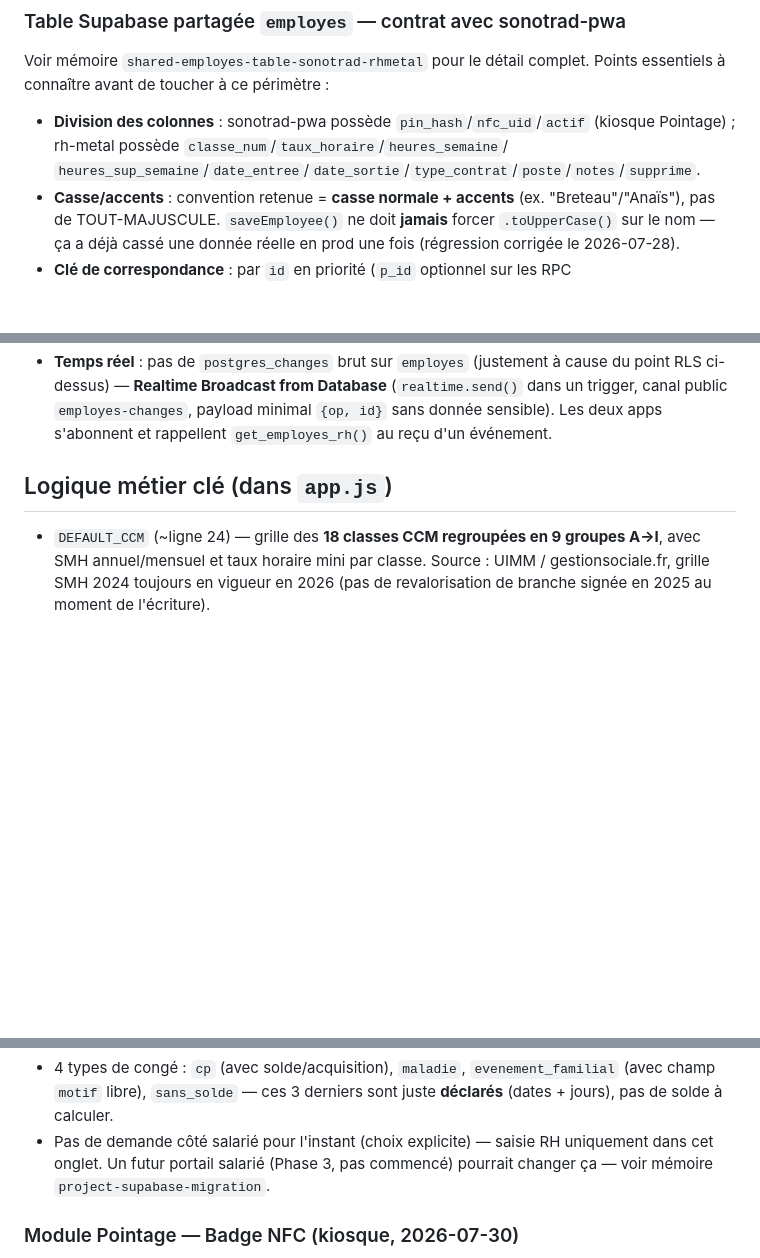
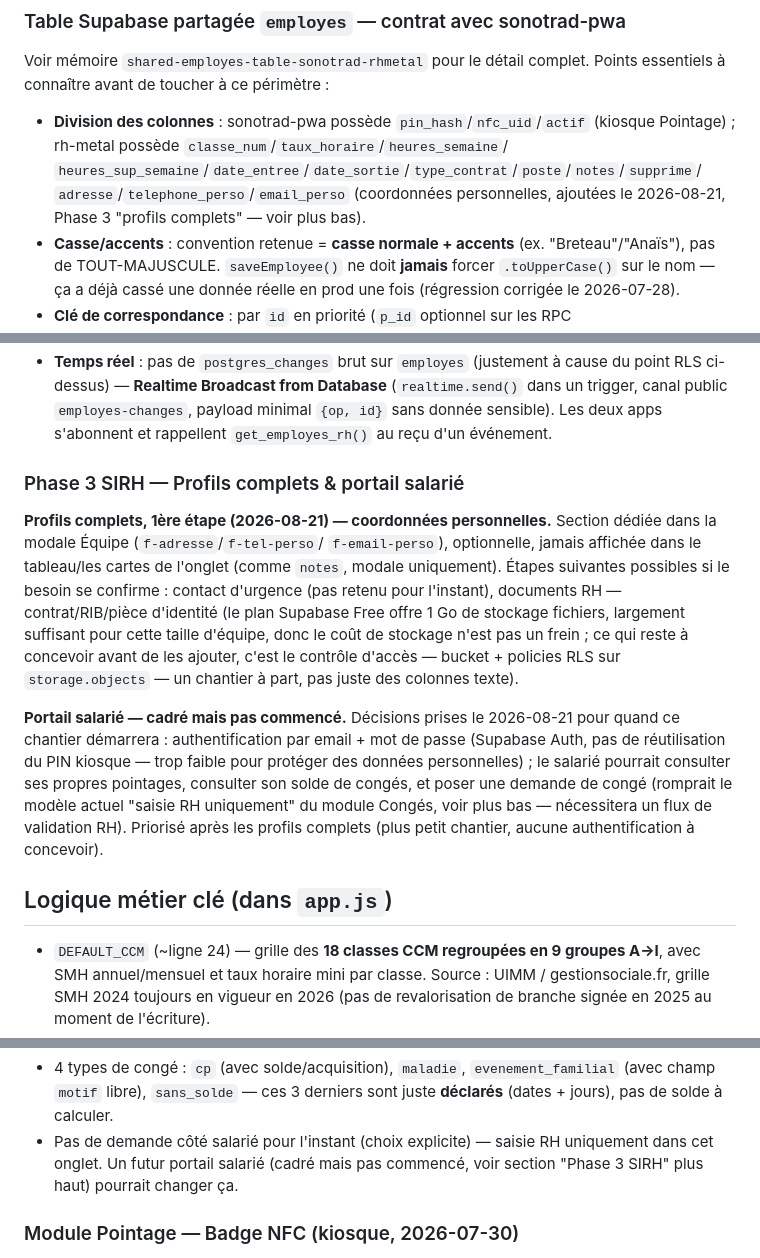
Before and after one commit to hugmsg/rh-metal, a Markdown page: CLAUDE.md, 3 parts joined by grey strips. Rendered like a GitHub page; blank space fills up the shorter version.

Commit message:
docs: documente Phase 3 SIRH (profils complets + portail salarié cadré)
Nouvelle section CLAUDE.md détaillant l'étape "coordonnées personnelles"
livrée aujourd'hui, les pistes suivantes envisagées pour profils complets
(contact d'urgence, documents RH avec le point stockage/RLS déjà éclairci),
et le cadrage du portail salarié pour plus tard (auth Supabase, périmètre
consultation + demande de congé) décidé avec Hugo mais pas encore construit.

```diff
--- a/CLAUDE.md
+++ b/CLAUDE.md
@@ -77,7 +77,9 @@ Points essentiels à connaître avant de toucher à ce périmètre :
 
 - **Division des colonnes** : sonotrad-pwa possède `pin_hash`/`nfc_uid`/`actif`
   (kiosque Pointage) ; rh-metal possède `classe_num`/`taux_horaire`/`heures_semaine`/
-  `heures_sup_semaine`/`date_entree`/`date_sortie`/`type_contrat`/`poste`/`notes`/`supprime`.
+  `heures_sup_semaine`/`date_entree`/`date_sortie`/`type_contrat`/`poste`/`notes`/`supprime`/
+  `adresse`/`telephone_perso`/`email_perso` (coordonnées personnelles, ajoutées le
+  2026-08-21, Phase 3 "profils complets" — voir plus bas).
 - **Casse/accents** : convention retenue = **casse normale + accents** (ex.
   "Breteau"/"Anaïs"), pas de TOUT-MAJUSCULE. `saveEmployee()` ne doit **jamais**
   forcer `.toUpperCase()` sur le nom — ça a déjà cassé une donnée réelle en
@@ -102,6 +104,29 @@ Points essentiels à connaître avant de toucher à ce périmètre :
   (`realtime.send()` dans un trigger, canal public `employes-changes`,
   payload minimal `{op, id}` sans donnée sensible). Les deux apps s'abonnent
   et rappellent `get_employes_rh()` au reçu d'un événement.
+
+### Phase 3 SIRH — Profils complets & portail salarié
+
+**Profils complets, 1ère étape (2026-08-21) — coordonnées personnelles.**
+Section dédiée dans la modale Équipe (`f-adresse`/`f-tel-perso`/
+`f-email-perso`), optionnelle, jamais affichée dans le tableau/les cartes
+de l'onglet (comme `notes`, modale uniquement). Étapes suivantes possibles
+si le besoin se confirme : contact d'urgence (pas retenu pour l'instant),
+documents RH — contrat/RIB/pièce d'identité (le plan Supabase Free offre
+1 Go de stockage fichiers, largement suffisant pour cette taille d'équipe,
+donc le coût de stockage n'est pas un frein ; ce qui reste à concevoir
+avant de les ajouter, c'est le contrôle d'accès — bucket + policies RLS
+sur `storage.objects` — un chantier à part, pas juste des colonnes texte).
+
+**Portail salarié — cadré mais pas commencé.** Décisions prises le
+2026-08-21 pour quand ce chantier démarrera : authentification par email +
+mot de passe (Supabase Auth, pas de réutilisation du PIN kiosque — trop
+faible pour protéger des données personnelles) ; le salarié pourrait
+consulter ses propres pointages, consulter son solde de congés, et poser
+une demande de congé (romprait le modèle actuel "saisie RH uniquement" du
+module Congés, voir plus bas — nécessitera un flux de validation RH).
+Priorisé après les profils complets (plus petit chantier, aucune
+authentification à concevoir).
 
 ## Logique métier clé (dans `app.js`)
 
@@ -147,8 +172,8 @@ Points essentiels à connaître avant de toucher à ce périmètre :
   `evenement_familial` (avec champ `motif` libre), `sans_solde` — ces 3
   derniers sont juste **déclarés** (dates + jours), pas de solde à calculer.
 - Pas de demande côté salarié pour l'instant (choix explicite) — saisie
-  RH uniquement dans cet onglet. Un futur portail salarié (Phase 3, pas
-  commencé) pourrait changer ça — voir mémoire `project-supabase-migration`.
+  RH uniquement dans cet onglet. Un futur portail salarié (cadré mais pas
+  commencé, voir section "Phase 3 SIRH" plus haut) pourrait changer ça.
 
 ### Module Pointage — Badge NFC (kiosque, 2026-07-30)
 
```
